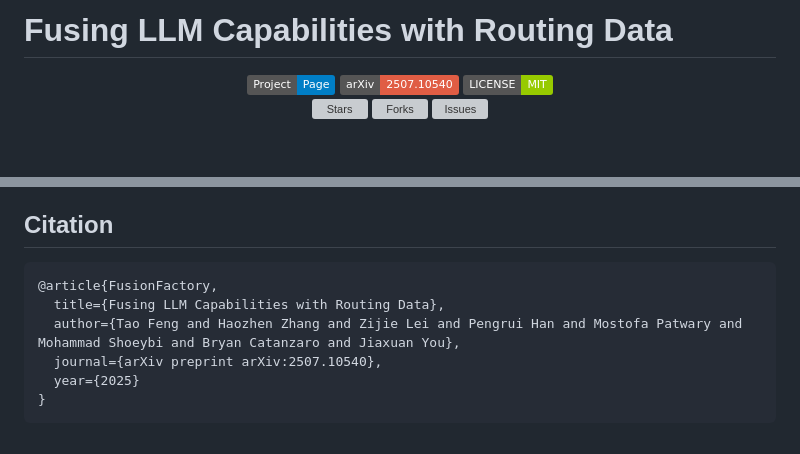
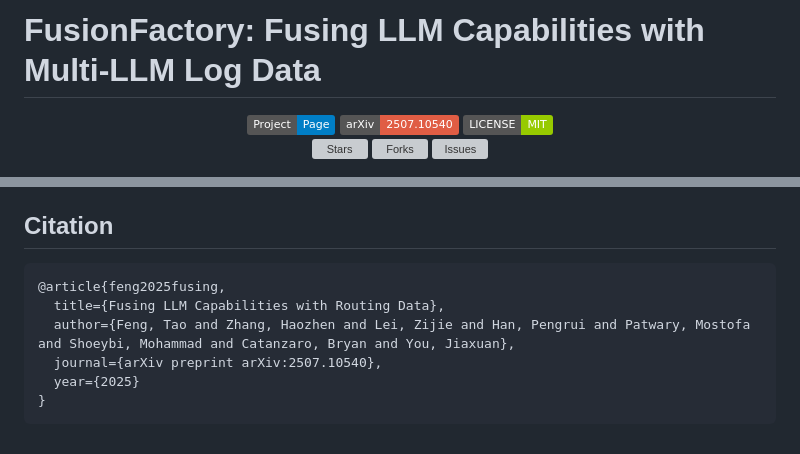
Before and after one commit to ulab-uiuc/FusionFactory, a Markdown page: README.md, 2 parts joined by grey strips. Drawn GitHub-style; badges without logos; blank space fills up the shorter version; grey boxes are pictures that could not be loaded.

````diff
--- a/README.md
+++ b/README.md
@@ -1,4 +1,4 @@
-# Fusing LLM Capabilities with Routing Data
+# FusionFactory: Fusing LLM Capabilities with Multi-LLM Log Data
 
 <p align="center">
     <a href="https://ulab-uiuc.github.io/FusionFactory/">
@@ -177,9 +177,9 @@ For detailed information about the evaluation framework, supported metrics, and
 ## Citation
 
 ```bibtex
-@article{FusionFactory,
+@article{feng2025fusing,
   title={Fusing LLM Capabilities with Routing Data},
-  author={Tao Feng and Haozhen Zhang and Zijie Lei and Pengrui Han and Mostofa Patwary and Mohammad Shoeybi and Bryan Catanzaro and Jiaxuan You},
+  author={Feng, Tao and Zhang, Haozhen and Lei, Zijie and Han, Pengrui and Patwary, Mostofa and Shoeybi, Mohammad and Catanzaro, Bryan and You, Jiaxuan},
   journal={arXiv preprint arXiv:2507.10540},
   year={2025}
 }
````
